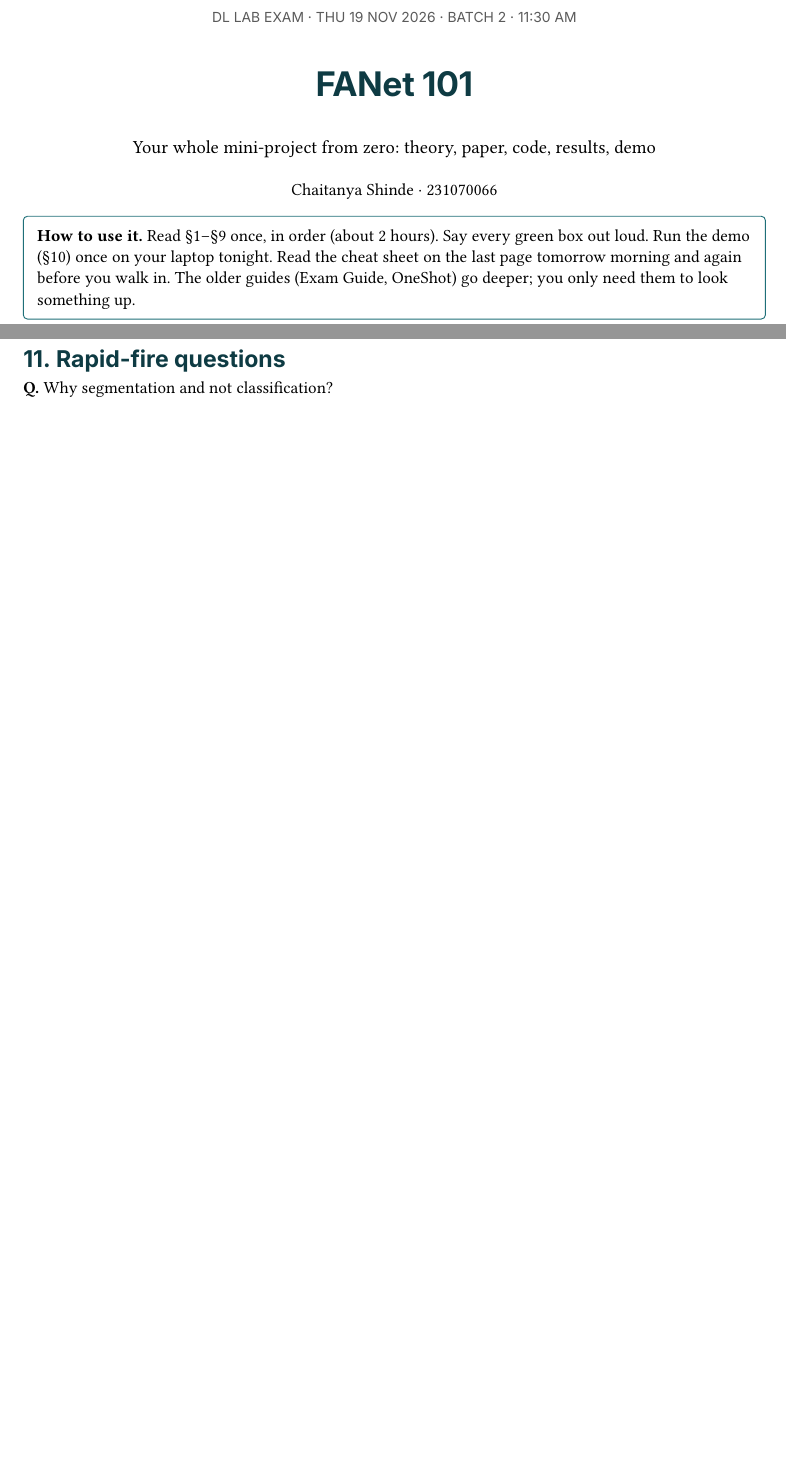
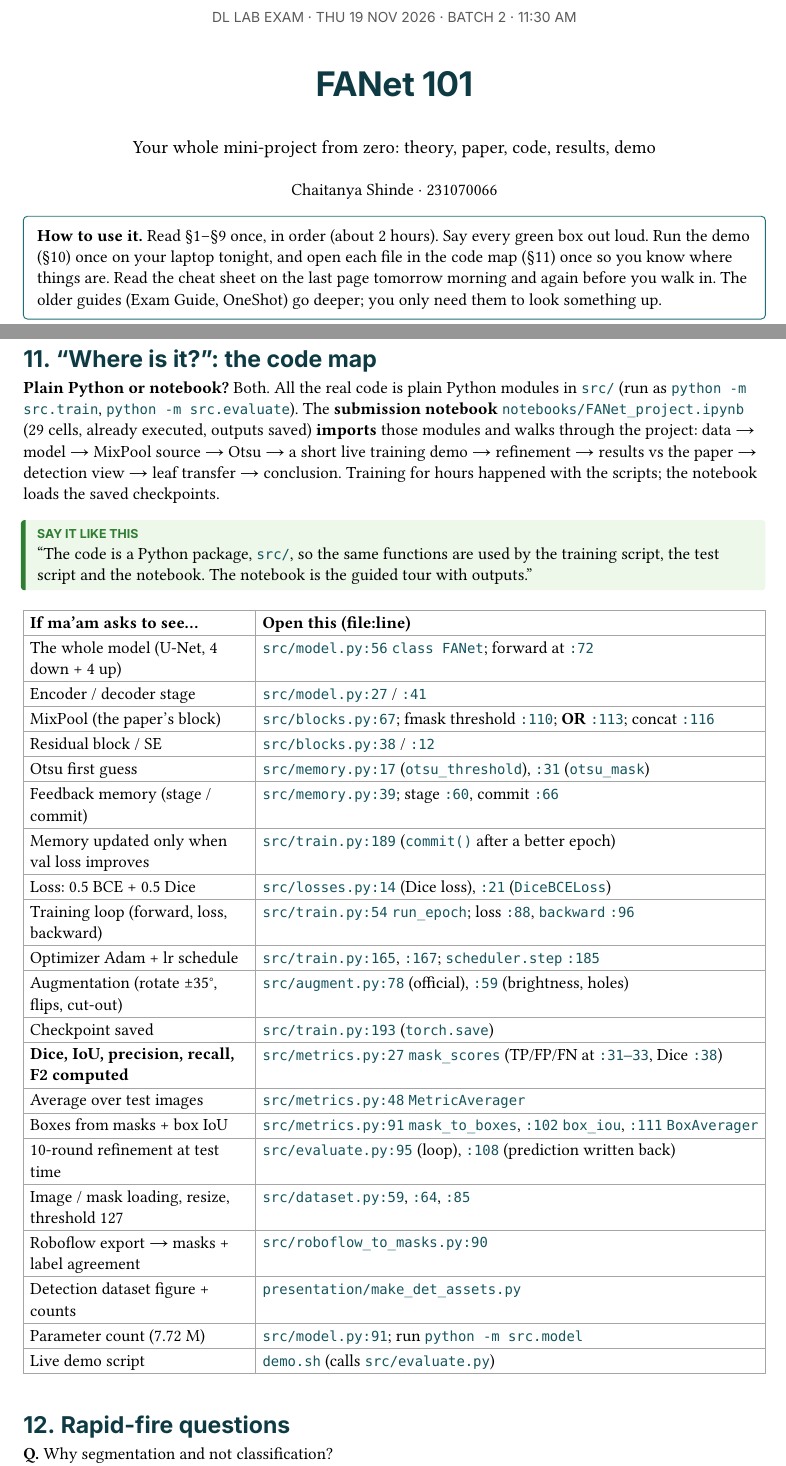
Before and after one commit to Chaitanya-666/DLproject, a Typst document (docs/exam_guides/FANet_101.typ): two parts of pages 1 and 9 of 10 before the commit and two parts of pages 1 and 9 of 11 after it, joined at a grey line, cut so that both start at the same text, the shorter picture padded with empty space. The pictures show the PDF file docs/exam_guides/FANet_101.pdf that the author committed with the source.

Commit message:
FANet 101: where-is-it code map (every block, loss, metric and loop with file:line) and plain-Python-vs-notebook answer

```diff
--- a/docs/exam_guides/FANet_101.typ
+++ b/docs/exam_guides/FANet_101.typ
@@ -36,7 +36,7 @@
   Chaitanya Shinde · 231070066
 ]
 #block(width: 100%, inset: 9pt, stroke: 0.6pt + rgb("#1f6f78"), radius: 3pt)[
-  *How to use it.* Read §1–§9 once, in order (about 2 hours). Say every green box out loud. Run the demo (§10) once on your laptop tonight. Read the cheat sheet on the last page tomorrow morning and again before you walk in.
+  *How to use it.* Read §1–§9 once, in order (about 2 hours). Say every green box out loud. Run the demo (§10) once on your laptop tonight, and open each file in the code map (§11) once so you know where things are. Read the cheat sheet on the last page tomorrow morning and again before you walk in.
   The older guides (Exam Guide, OneShot) go deeper; you only need them to look something up.
 ]
 #outline(depth: 1, title: none)
@@ -301,7 +301,38 @@ What happens inside (say this while it runs): the script loads the trained weigh
 )
 
 // =====================================================================
-= 11. Rapid-fire questions
+= 11. "Where is it?": the code map
+
+*Plain Python or notebook?* Both. All the real code is plain Python modules in `src/` (run as `python -m src.train`, `python -m src.evaluate`). The *submission notebook* `notebooks/FANet_project.ipynb` (29 cells, already executed, outputs saved) *imports* those modules and walks through the project: data → model → MixPool source → Otsu → a short live training demo → refinement → results vs the paper → detection view → leaf transfer → conclusion. Training for hours happened with the scripts; the notebook loads the saved checkpoints.
+#say["The code is a Python package, `src/`, so the same functions are used by the training script, the test script and the notebook. The notebook is the guided tour with outputs."]
+
+#table(columns: (1fr, auto),
+  [If ma'am asks to see…], [Open this (file:line)],
+  [The whole model (U-Net, 4 down + 4 up)], [`src/model.py:56` `class FANet`; forward at `:72`],
+  [Encoder / decoder stage], [`src/model.py:27` / `:41`],
+  [MixPool (the paper's block)], [`src/blocks.py:67`; fmask threshold `:110`; *OR* `:113`; concat `:116`],
+  [Residual block / SE], [`src/blocks.py:38` / `:12`],
+  [Otsu first guess], [`src/memory.py:17` (`otsu_threshold`), `:31` (`otsu_mask`)],
+  [Feedback memory (stage / commit)], [`src/memory.py:39`; stage `:60`, commit `:66`],
+  [Memory updated only when val loss improves], [`src/train.py:189` (`commit()` after a better epoch)],
+  [Loss: 0.5 BCE + 0.5 Dice], [`src/losses.py:14` (Dice loss), `:21` (`DiceBCELoss`)],
+  [Training loop (forward, loss, backward)], [`src/train.py:54` `run_epoch`; loss `:88`, `backward` `:96`],
+  [Optimizer Adam + lr schedule], [`src/train.py:165`, `:167`; `scheduler.step` `:185`],
+  [Augmentation (rotate ±35°, flips, cut-out)], [`src/augment.py:78` (official), `:59` (brightness, holes)],
+  [Checkpoint saved], [`src/train.py:193` (`torch.save`)],
+  [*Dice, IoU, precision, recall, F2 computed*], [`src/metrics.py:27` `mask_scores` (TP/FP/FN at `:31–33`, Dice `:38`)],
+  [Average over test images], [`src/metrics.py:48` `MetricAverager`],
+  [Boxes from masks + box IoU], [`src/metrics.py:91` `mask_to_boxes`, `:102` `box_iou`, `:111` `BoxAverager`],
+  [10-round refinement at test time], [`src/evaluate.py:95` (loop), `:108` (prediction written back)],
+  [Image / mask loading, resize, threshold 127], [`src/dataset.py:59`, `:64`, `:85`],
+  [Roboflow export → masks + label agreement], [`src/roboflow_to_masks.py:90`],
+  [Detection dataset figure + counts], [`presentation/make_det_assets.py`],
+  [Parameter count (7.72 M)], [`src/model.py:91`; run `python -m src.model`],
+  [Live demo script], [`demo.sh` (calls `src/evaluate.py`)],
+)
+
+// =====================================================================
+= 12. Rapid-fire questions
 
 #qa(
   [Why segmentation and not classification?], [The brief forbids classification, and a mask gives location, size and edges, which a yes/no label can't.],
```
Also changed, not shown: README.md, docs/exam_guides/FANet_101.pdf, docs/exam_guides/FANet_101.typ (2 more changed lines).
